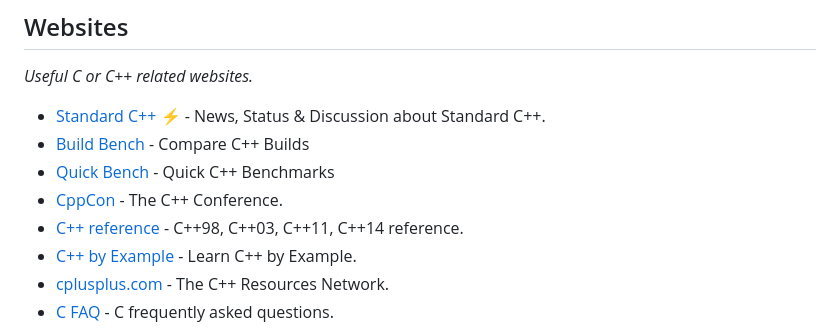
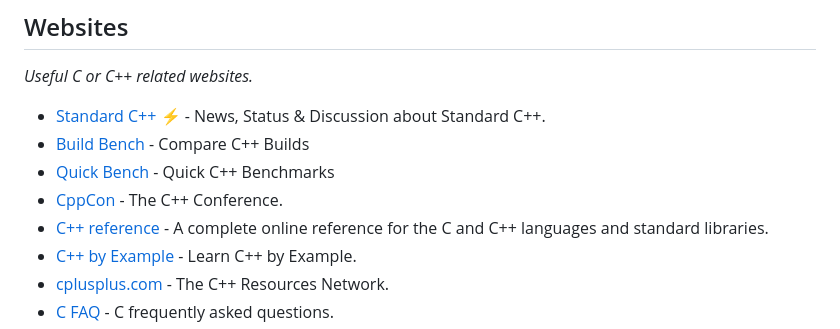
Before and after one commit to fffaraz/awesome-cpp, a Markdown page: README.md, the part around the change. Rendered like a GitHub page.

Commit message:
Update outdated cppreference entry
It's harder to become outdated now. Taken from
https://en.cppreference.com/w/Cppreference:FAQ.

```diff
--- a/README.md
+++ b/README.md
@@ -1262,7 +1262,7 @@ A curated list of awesome C++ (or C) frameworks, libraries, resources, and shiny
 * [Build Bench](https://build-bench.com/) - Compare C++ Builds
 * [Quick Bench](https://quick-bench.com/) - Quick C++ Benchmarks
 * [CppCon](http://cppcon.org/) - The C++ Conference.
-* [C++ reference](http://cppreference.com/) - C++98, C++03, C++11, C++14 reference.
+* [C++ reference](https://cppreference.com) - A complete online reference for the C and C++ languages and standard libraries.
 * [C++ by Example](http://www.cbyexample.com/) - Learn C++ by Example.
 * [cplusplus.com](http://www.cplusplus.com/) - The C++ Resources Network.
 * [C FAQ](http://c-faq.com/) - C frequently asked questions.
```
